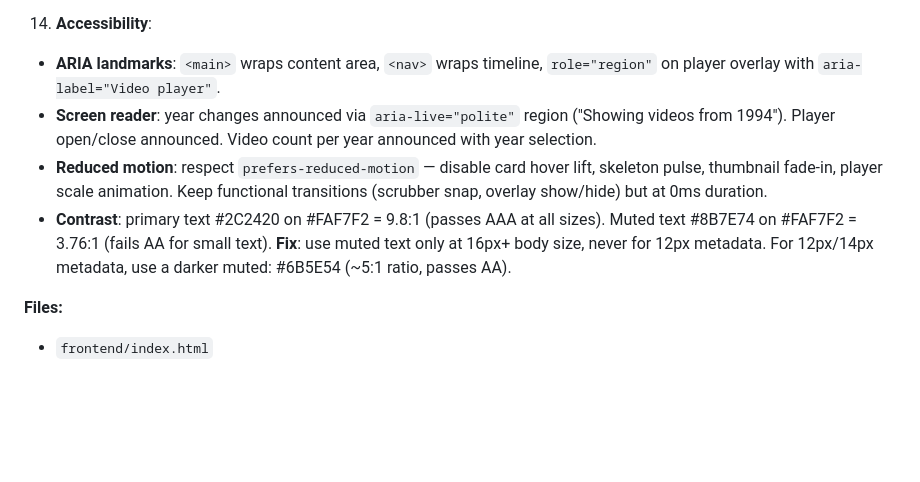
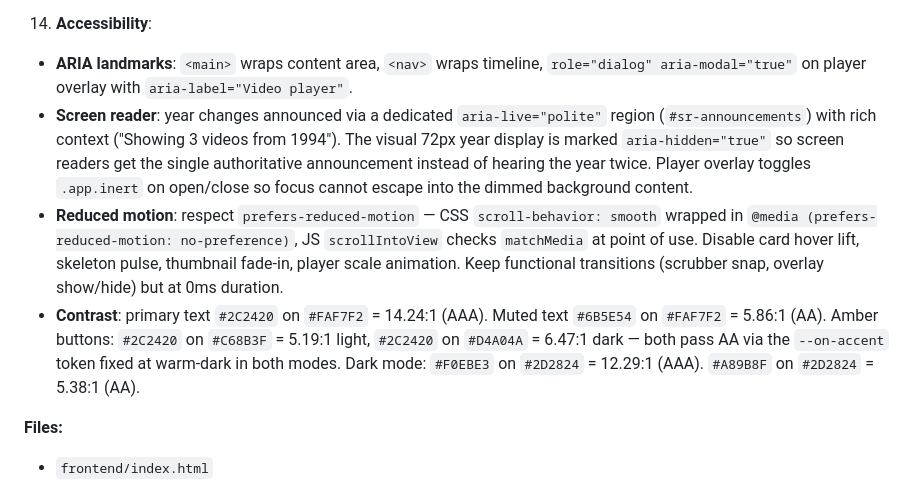
Before and after one commit to n1mmy/family-videos, a Markdown page: docs/plan.md, the part around the change. Rendered like a GitHub page; blank space fills up the shorter version.

Commit message:
docs: sync plan.md a11y section with v0.1.2.0
The accessibility section of docs/plan.md still described the shipped
v0.1.0 design: role="region" on the player overlay, aria-live on the
visual year display, and only the light-mode contrast ratios. Updated
to match what actually shipped in v0.1.2.0:

- role="dialog" aria-modal="true" on the overlay
- dedicated #sr-announcements region with richer text, visual year
  display marked aria-hidden to avoid duplicate readouts
- .app.inert toggling on modal open/close
- prefers-reduced-motion wrapping in CSS + matchMedia in JS
- full contrast table including the --on-accent token and verified
  dark-mode ratios

Co-Authored-By: Claude Opus 4.6 (1M context) <noreply@anthropic.com>

```diff
--- a/docs/plan.md
+++ b/docs/plan.md
@@ -215,10 +215,10 @@ Vanilla JS, no build step. Single flat `app.js` with comment sections (`// === T
    - **Mobile (<640px)**: single-column video grid. Timeline header transforms: year labels become large horizontal scrollable strip (44px min height per label, DM Sans 16px), scrubber becomes a thin 4px visual track indicator below the labels. Density bars hidden (too small to read). Year display stays at 48px (reduced from 72px). DVD group cover images scale to full-width above their card. "Family Videos" title at 24px. Subtitle hidden.
    - **Touch targets**: all interactive elements minimum 44×44px tap area (WCAG 2.5.5). Year labels: 44px height with 8px horizontal padding. Close button: 44×44px. Scrubber handle: 32px visible, 44px touch area (invisible expanded hit zone).
 14. **Accessibility**:
-   - **ARIA landmarks**: `<main>` wraps content area, `<nav>` wraps timeline, `role="region"` on player overlay with `aria-label="Video player"`.
-   - **Screen reader**: year changes announced via `aria-live="polite"` region ("Showing videos from 1994"). Player open/close announced. Video count per year announced with year selection.
-   - **Reduced motion**: respect `prefers-reduced-motion` — disable card hover lift, skeleton pulse, thumbnail fade-in, player scale animation. Keep functional transitions (scrubber snap, overlay show/hide) but at 0ms duration.
-   - **Contrast**: primary text #2C2420 on #FAF7F2 = 9.8:1 (passes AAA at all sizes). Muted text #8B7E74 on #FAF7F2 = 3.76:1 (fails AA for small text). **Fix**: use muted text only at 16px+ body size, never for 12px metadata. For 12px/14px metadata, use a darker muted: #6B5E54 (~5:1 ratio, passes AA).
+   - **ARIA landmarks**: `<main>` wraps content area, `<nav>` wraps timeline, `role="dialog" aria-modal="true"` on player overlay with `aria-label="Video player"`.
+   - **Screen reader**: year changes announced via a dedicated `aria-live="polite"` region (`#sr-announcements`) with rich context ("Showing 3 videos from 1994"). The visual 72px year display is marked `aria-hidden="true"` so screen readers get the single authoritative announcement instead of hearing the year twice. Player overlay toggles `.app.inert` on open/close so focus cannot escape into the dimmed background content.
+   - **Reduced motion**: respect `prefers-reduced-motion` — CSS `scroll-behavior: smooth` wrapped in `@media (prefers-reduced-motion: no-preference)`, JS `scrollIntoView` checks `matchMedia` at point of use. Disable card hover lift, skeleton pulse, thumbnail fade-in, player scale animation. Keep functional transitions (scrubber snap, overlay show/hide) but at 0ms duration.
+   - **Contrast**: primary text `#2C2420` on `#FAF7F2` = 14.24:1 (AAA). Muted text `#6B5E54` on `#FAF7F2` = 5.86:1 (AA). Amber buttons: `#2C2420` on `#C68B3F` = 5.19:1 light, `#2C2420` on `#D4A04A` = 6.47:1 dark — both pass AA via the `--on-accent` token fixed at warm-dark in both modes. Dark mode: `#F0EBE3` on `#2D2824` = 12.29:1 (AAA). `#A89B8F` on `#2D2824` = 5.38:1 (AA).
 
 **Files:**
 - `frontend/index.html`
```
